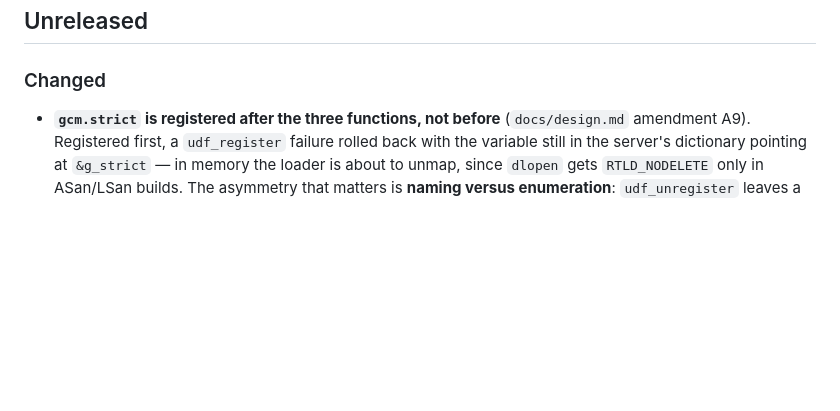
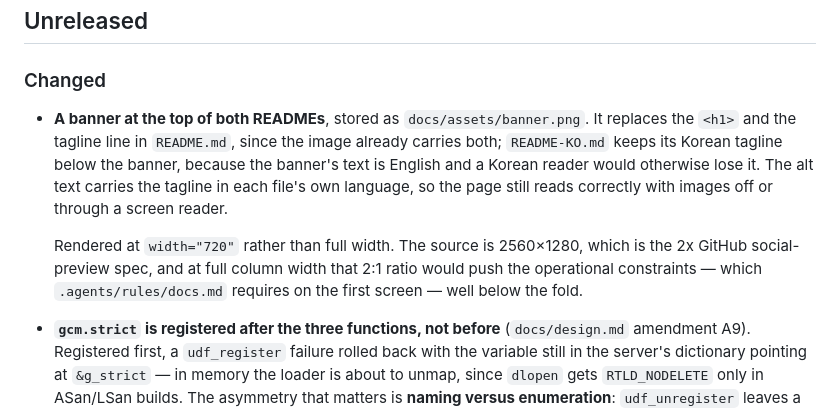
Before and after one commit to devgyurak/mysql-gcm, a Markdown page: CHANGELOG.md, the part around the change. Rendered like a GitHub page; blank space fills up the shorter version.

```diff
--- a/CHANGELOG.md
+++ b/CHANGELOG.md
@@ -6,6 +6,16 @@ Notable changes per release. Envelope-format changes get their own entry with a
 ## Unreleased
 
 ### Changed
+- **A banner at the top of both READMEs**, stored as `docs/assets/banner.png`. It replaces the `<h1>`
+  and the tagline line in `README.md`, since the image already carries both; `README-KO.md` keeps its
+  Korean tagline below the banner, because the banner's text is English and a Korean reader would
+  otherwise lose it. The alt text carries the tagline in each file's own language, so the page still
+  reads correctly with images off or through a screen reader.
+
+  Rendered at `width="720"` rather than full width. The source is 2560×1280, which is the 2x GitHub
+  social-preview spec, and at full column width that 2:1 ratio would push the operational constraints
+  — which `.agents/rules/docs.md` requires on the first screen — well below the fold.
+
 - **`gcm.strict` is registered after the three functions, not before** (`docs/design.md` amendment
   A9). Registered first, a `udf_register` failure rolled back with the variable still in the server's
   dictionary pointing at `&g_strict` — in memory the loader is about to unmap, since `dlopen` gets
```
Also changed, not shown: README-KO.md (+4 -1 lines), README.md (+2 -3 lines), docs/assets/banner.png (added).
